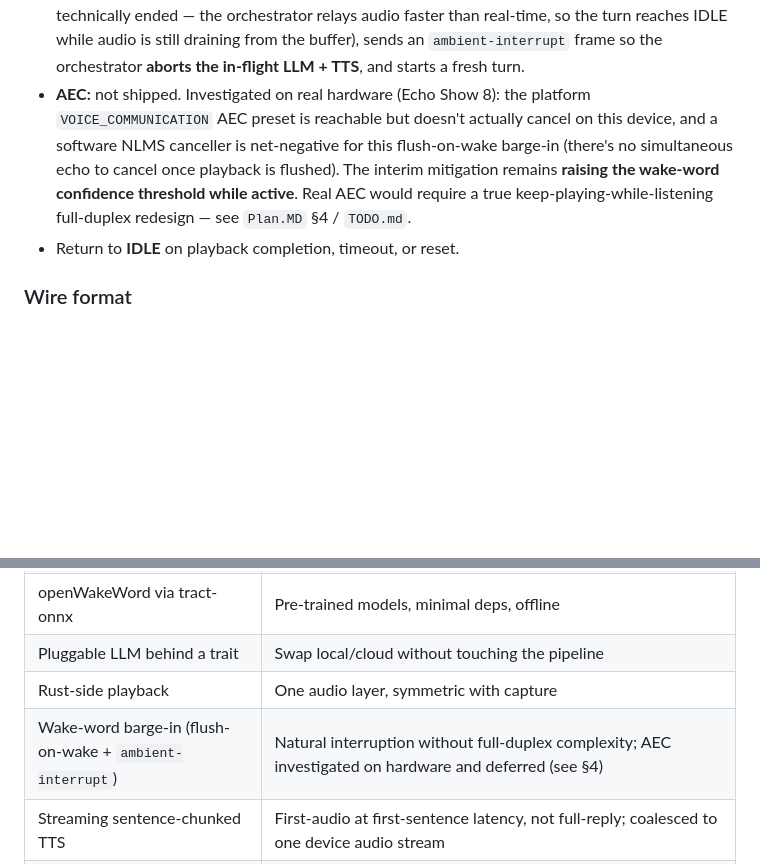
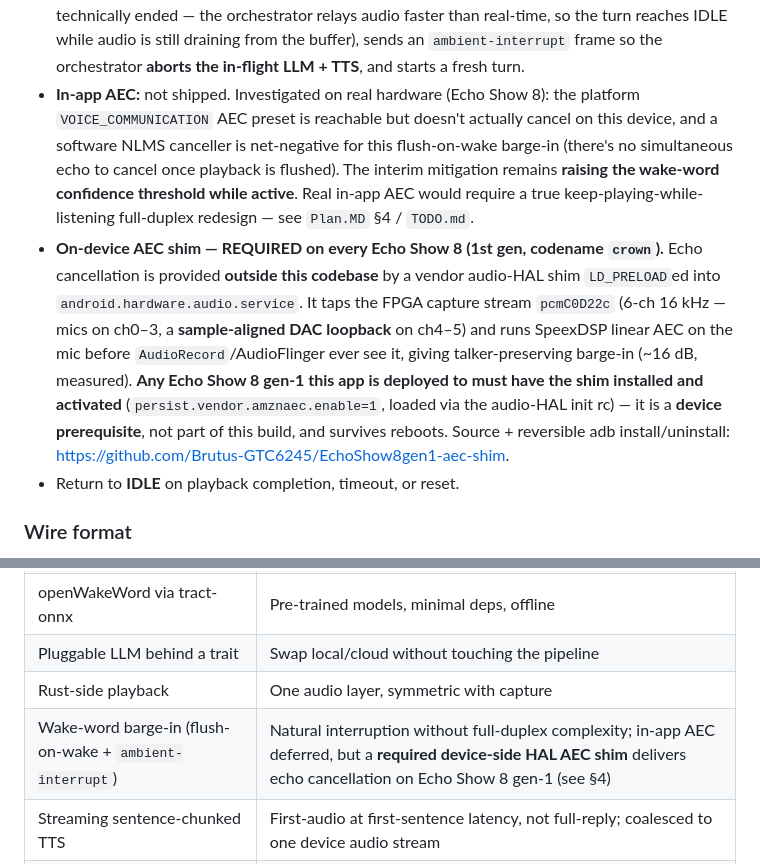
Before and after one commit to GTC6244/Anamanti, a Markdown page: architecture.md, 2 parts joined by grey strips. Drawn GitHub-style; blank space fills up the shorter version.

Commit message:
docs(architecture): note the required Echo Show 8 gen-1 AEC HAL shim
Co-Authored-By: Claude Opus 4.8 <noreply@anthropic.com>

```diff
--- a/architecture.md
+++ b/architecture.md
@@ -288,13 +288,23 @@ predictable memory use and no GC pauses under the 1 GB limit.
   real-time, so the turn reaches IDLE while audio is still draining from the buffer),
   sends an `ambient-interrupt` frame so the orchestrator **aborts the in-flight LLM +
   TTS**, and starts a fresh turn.
-- **AEC:** not shipped. Investigated on real hardware (Echo Show 8): the platform
+- **In-app AEC:** not shipped. Investigated on real hardware (Echo Show 8): the platform
   `VOICE_COMMUNICATION` AEC preset is reachable but doesn't actually cancel on this
   device, and a software NLMS canceller is net-negative for this flush-on-wake barge-in
   (there's no simultaneous echo to cancel once playback is flushed). The interim
   mitigation remains **raising the wake-word confidence threshold while active**. Real
-  AEC would require a true keep-playing-while-listening full-duplex redesign — see
+  in-app AEC would require a true keep-playing-while-listening full-duplex redesign — see
   `Plan.MD` §4 / `TODO.md`.
+- **On-device AEC shim — REQUIRED on every Echo Show 8 (1st gen, codename `crown`).**
+  Echo cancellation is provided **outside this codebase** by a vendor audio-HAL shim
+  `LD_PRELOAD`ed into `android.hardware.audio.service`. It taps the FPGA capture stream
+  `pcmC0D22c` (6-ch 16 kHz — mics on ch0–3, a **sample-aligned DAC loopback** on ch4–5)
+  and runs SpeexDSP linear AEC on the mic before `AudioRecord`/AudioFlinger ever see it,
+  giving talker-preserving barge-in (~16 dB, measured). **Any Echo Show 8 gen-1 this app
+  is deployed to must have the shim installed and activated** (`persist.vendor.amznaec.enable=1`,
+  loaded via the audio-HAL init rc) — it is a **device prerequisite**, not part of this
+  build, and survives reboots. Source + reversible adb install/uninstall:
+  <https://github.com/Brutus-GTC6245/EchoShow8gen1-aec-shim>.
 - Return to **IDLE** on playback completion, timeout, or reset.
 
 ### Wire format
@@ -351,7 +361,7 @@ predictable memory use and no GC pauses under the 1 GB limit.
 | openWakeWord via tract-onnx | Pre-trained models, minimal deps, offline |
 | Pluggable LLM behind a trait | Swap local/cloud without touching the pipeline |
 | Rust-side playback | One audio layer, symmetric with capture |
-| Wake-word barge-in (flush-on-wake + `ambient-interrupt`) | Natural interruption without full-duplex complexity; AEC investigated on hardware and deferred (see §4) |
+| Wake-word barge-in (flush-on-wake + `ambient-interrupt`) | Natural interruption without full-duplex complexity; in-app AEC deferred, but a **required device-side HAL AEC shim** delivers echo cancellation on Echo Show 8 gen-1 (see §4) |
 | Streaming sentence-chunked TTS | First-audio at first-sentence latency, not full-reply; coalesced to one device audio stream |
 | VAD in the orchestrator | Device does no VAD; faster-whisper has no streaming VAD, so the Mac runs energy VAD and sends `audio-stop` |
 | SQLite is the memory store of record | Simple, debuggable; holds explicit+inferred facts and the settings-list/voice management |
```
